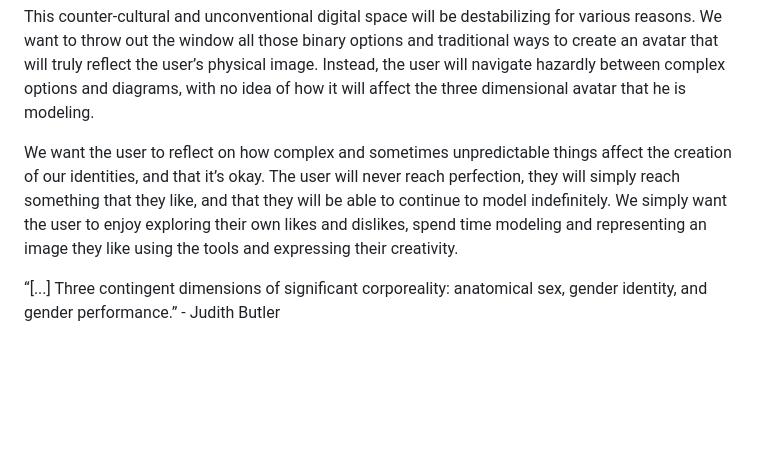
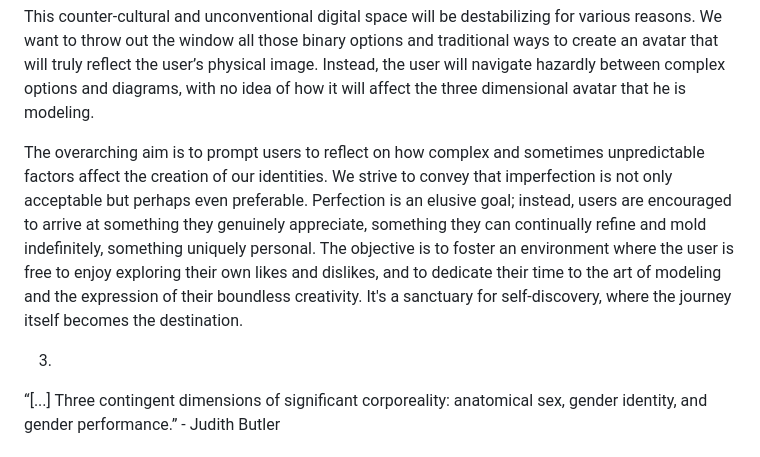
Before and after one commit to lmorv/n-spiritual-persona, a Markdown page: README.md, the part around the change. GitHub-like rendering; blank space fills up the shorter version.

Commit message:
question 2

```diff
--- a/README.md
+++ b/README.md
@@ -21,8 +21,9 @@ Even with all those liberties, some games or social media platforms still rely o
 
 This counter-cultural and unconventional digital space will be destabilizing for various reasons. We want to throw out the window all those binary options and traditional ways to create an avatar that will truly reflect the user’s physical image. Instead, the user will navigate hazardly between complex options and diagrams, with no idea of how it will affect the three dimensional avatar that he is modeling.
 
-We want the user to reflect on how complex and sometimes unpredictable things affect the creation of our identities, and that it’s okay. The user will never reach perfection, they will simply reach something that they like, and that they will be able to continue to model indefinitely. We simply want the user to enjoy exploring their own likes and dislikes, spend time modeling and representing an image they like using the tools and expressing their creativity.
+The overarching aim is to prompt users to reflect on how complex and sometimes unpredictable factors affect the creation of our identities. We strive to convey that imperfection is not only acceptable but perhaps even preferable. Perfection is an elusive goal; instead, users are encouraged to arrive at something they genuinely appreciate, something they can continually refine and mold indefinitely, something uniquely personal. The objective is to foster an environment where the user is free to enjoy exploring their own likes and dislikes, and to dedicate their time to the art of modeling and the expression of their boundless creativity. It's a sanctuary for self-discovery, where the journey itself becomes the destination.
 
+3.
 
 “[...] Three contingent dimensions of significant corporeality: anatomical sex, gender identity, and gender performance.” - Judith Butler
 
```
